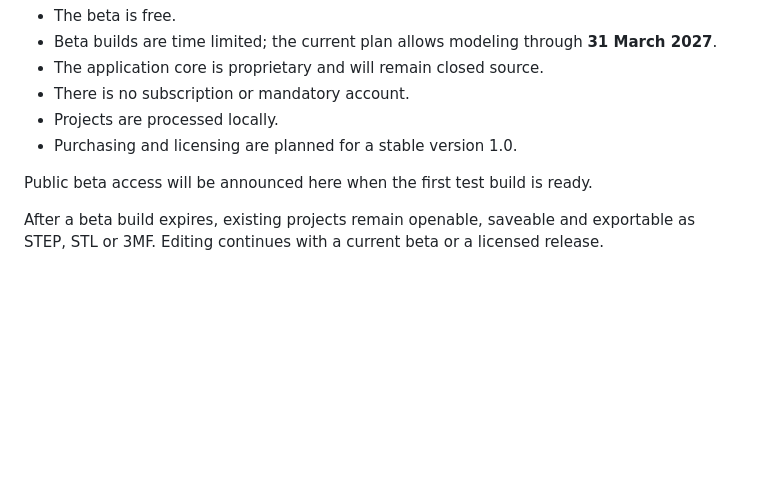
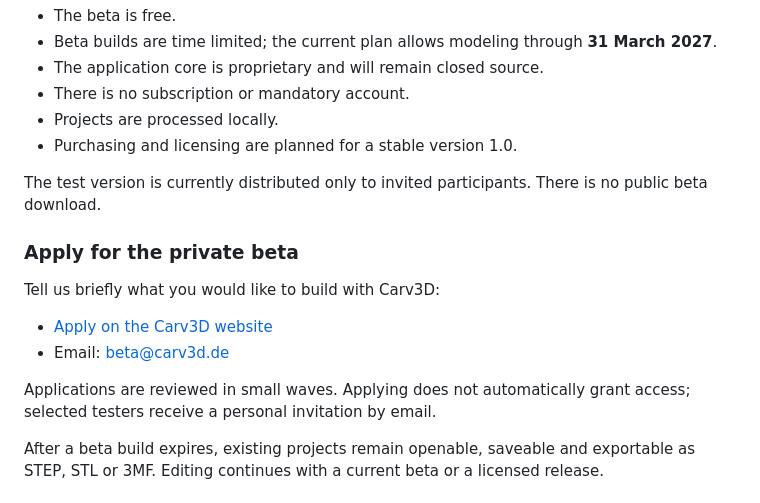
Before and after one commit to Carv3D-Studio/Carv3D, a Markdown page: README.md, the part around the change. Rendered like a GitHub page; blank space fills up the shorter version.

```diff
--- a/README.md
+++ b/README.md
@@ -17,7 +17,16 @@ Carv3D is in an early **0.1 beta**. This phase focuses on practical testing, cle
 - Projects are processed locally.
 - Purchasing and licensing are planned for a stable version 1.0.
 
-Public beta access will be announced here when the first test build is ready.
+The test version is currently distributed only to invited participants. There is no public beta download.
+
+### Apply for the private beta
+
+Tell us briefly what you would like to build with Carv3D:
+
+- [Apply on the Carv3D website](https://carv3d.de/Beta.html#beta)
+- Email: [beta@carv3d.de](mailto:beta@carv3d.de)
+
+Applications are reviewed in small waves. Applying does not automatically grant access; selected testers receive a personal invitation by email.
 
 After a beta build expires, existing projects remain openable, saveable and exportable as STEP, STL or 3MF. Editing continues with a current beta or a licensed release.
 
```
Also changed, not shown: README.de.md (+10 -1 lines).
